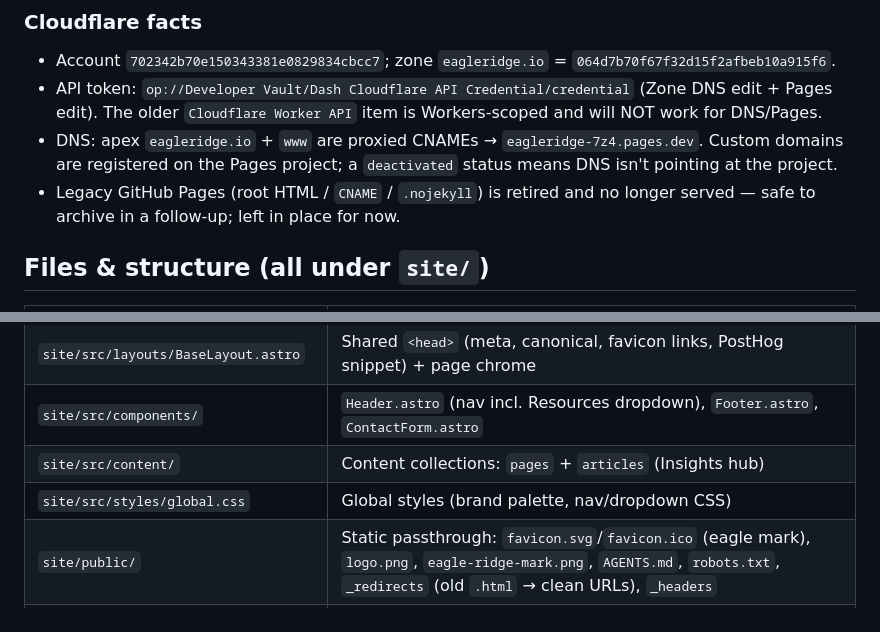
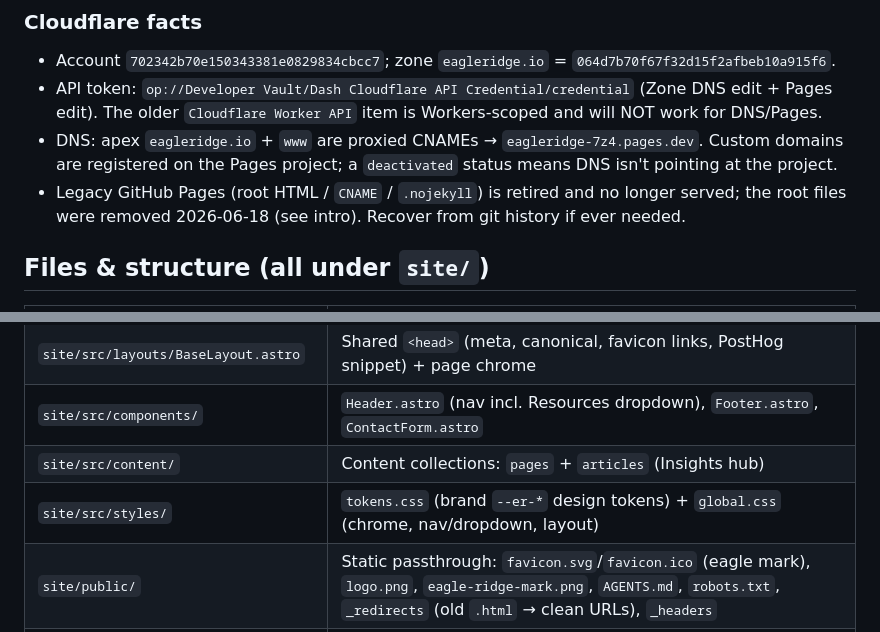
Before and after one commit to eagle-ridge/Eagle-Ridge, a Markdown page: CLAUDE.md, 2 parts joined by grey strips. Drawn GitHub-style.

Commit message:
docs: resolve stale archive line + cover tokens.css in CLAUDE.md (review)

```diff
--- a/CLAUDE.md
+++ b/CLAUDE.md
@@ -25,7 +25,7 @@ CLOUDFLARE_API_TOKEN="$CF_TOKEN" CLOUDFLARE_ACCOUNT_ID=702342b70e150343381e08298
 - Account `702342b70e150343381e0829834cbcc7`; zone `eagleridge.io` = `064d7b70f67f32d15f2afbeb10a915f6`.
 - API token: `op://Developer Vault/Dash Cloudflare API Credential/credential` (Zone DNS edit + Pages edit). The older `Cloudflare Worker API` item is Workers-scoped and will NOT work for DNS/Pages.
 - DNS: apex `eagleridge.io` + `www` are proxied CNAMEs → `eagleridge-7z4.pages.dev`. Custom domains are registered on the Pages project; a `deactivated` status means DNS isn't pointing at the project.
-- Legacy GitHub Pages (root HTML / `CNAME` / `.nojekyll`) is retired and no longer served — safe to archive in a follow-up; left in place for now.
+- Legacy GitHub Pages (root HTML / `CNAME` / `.nojekyll`) is retired and no longer served; the root files were removed 2026-06-18 (see intro). Recover from git history if ever needed.
 
 ## Files & structure (all under `site/`)
 
@@ -35,7 +35,7 @@ CLOUDFLARE_API_TOKEN="$CF_TOKEN" CLOUDFLARE_ACCOUNT_ID=702342b70e150343381e08298
 | `site/src/layouts/BaseLayout.astro` | Shared `<head>` (meta, canonical, favicon links, PostHog snippet) + page chrome |
 | `site/src/components/` | `Header.astro` (nav incl. Resources dropdown), `Footer.astro`, `ContactForm.astro` |
 | `site/src/content/` | Content collections: `pages` + `articles` (Insights hub) |
-| `site/src/styles/global.css` | Global styles (brand palette, nav/dropdown CSS) |
+| `site/src/styles/` | `tokens.css` (brand `--er-*` design tokens) + `global.css` (chrome, nav/dropdown, layout) |
 | `site/public/` | Static passthrough: `favicon.svg`/`favicon.ico` (eagle mark), `logo.png`, `eagle-ridge-mark.png`, `AGENTS.md`, `robots.txt`, `_redirects` (old `.html` → clean URLs), `_headers` |
 | `site/public/llms.txt` | LLM-readable site summary ([llmstxt.org](https://llmstxt.org/) standard) — update when pages/services change |
 | `site/scripts/generate-md-mirrors.py` | Post-build: emits per-page `.md` mirrors + sitemaps into `dist/`. Runs as part of `npm run build`; locally needs `uv run --with markdownify --with beautifulsoup4 python scripts/generate-md-mirrors.py` from `site/` |
```
